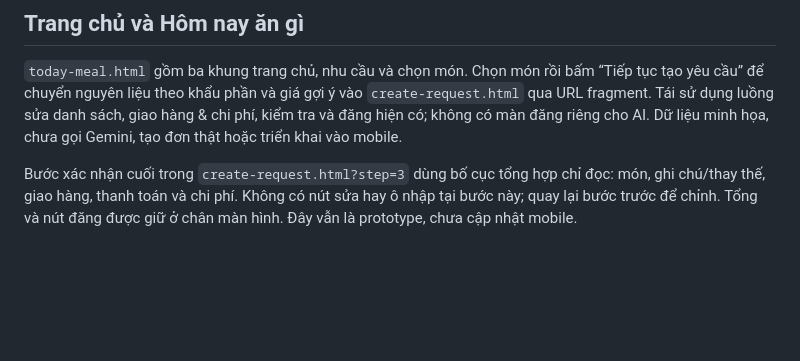
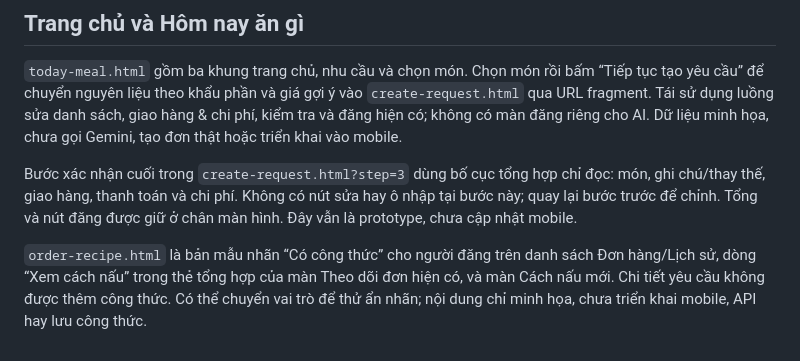
Before and after one commit to ManaxGIT/Makko, a Markdown page: design/figma-import/README.md, the part around the change. Drawn GitHub-style; blank space fills up the shorter version.

```diff
--- a/design/figma-import/README.md
+++ b/design/figma-import/README.md
@@ -64,3 +64,9 @@ Bước xác nhận cuối trong `create-request.html?step=3` dùng bố cục t
 chỉ đọc: món, ghi chú/thay thế, giao hàng, thanh toán và chi phí. Không có nút
 sửa hay ô nhập tại bước này; quay lại bước trước để chỉnh. Tổng và nút đăng
 được giữ ở chân màn hình. Đây vẫn là prototype, chưa cập nhật mobile.
+
+`order-recipe.html` là bản mẫu nhãn “Có công thức” cho người đăng trên
+danh sách Đơn hàng/Lịch sử, dòng “Xem cách nấu” trong thẻ tổng hợp của màn
+Theo dõi đơn hiện có, và màn Cách nấu mới. Chi tiết yêu cầu không được thêm
+công thức. Có thể chuyển vai trò để thử ẩn nhãn; nội dung chỉ minh họa, chưa
+triển khai mobile, API hay lưu công thức.
```
Also changed, not shown: apps/api/README.md (+28 -2 lines), apps/mobile/README.md (+20 -1 lines).
